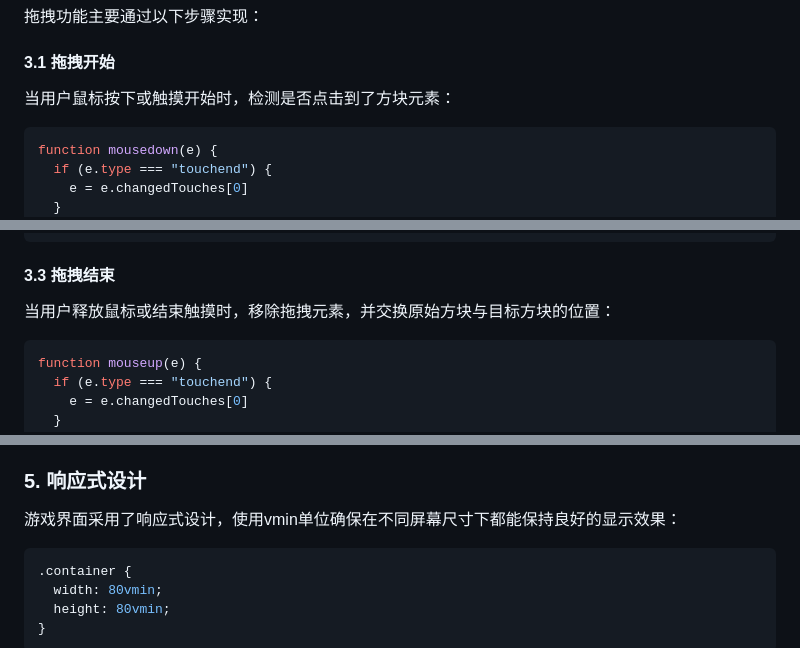
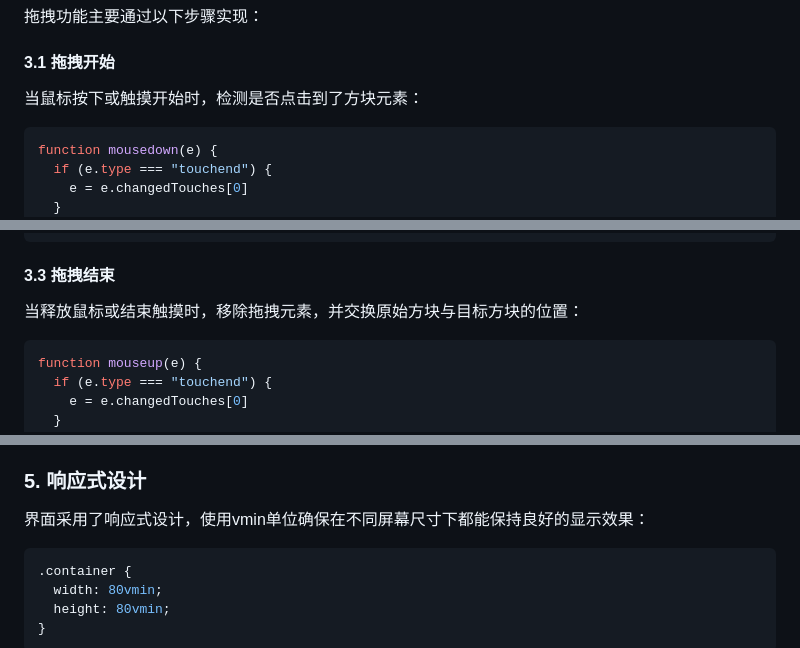
Before and after one commit to guaninc/drag_deom, a Markdown page: README.md, 3 parts joined by grey strips. Drawn GitHub-style.

````diff
--- a/README.md
+++ b/README.md
@@ -61,7 +61,7 @@ render(list);
 
 #### 3.1 拖拽开始
 
-当用户鼠标按下或触摸开始时，检测是否点击到了方块元素：
+当鼠标按下或触摸开始时，检测是否点击到了方块元素：
 
 ```javascript
 function mousedown(e) {
@@ -100,7 +100,7 @@ function mousemove(e) {
 
 #### 3.3 拖拽结束
 
-当用户释放鼠标或结束触摸时，移除拖拽元素，并交换原始方块与目标方块的位置：
+当释放鼠标或结束触摸时，移除拖拽元素，并交换原始方块与目标方块的位置：
 
 ```javascript
 function mouseup(e) {
@@ -155,7 +155,7 @@ function render(list) {
 
 ### 5. 响应式设计
 
-游戏界面采用了响应式设计，使用vmin单位确保在不同屏幕尺寸下都能保持良好的显示效果：
+界面采用了响应式设计，使用vmin单位确保在不同屏幕尺寸下都能保持良好的显示效果：
 
 ```css
 .container {
````
